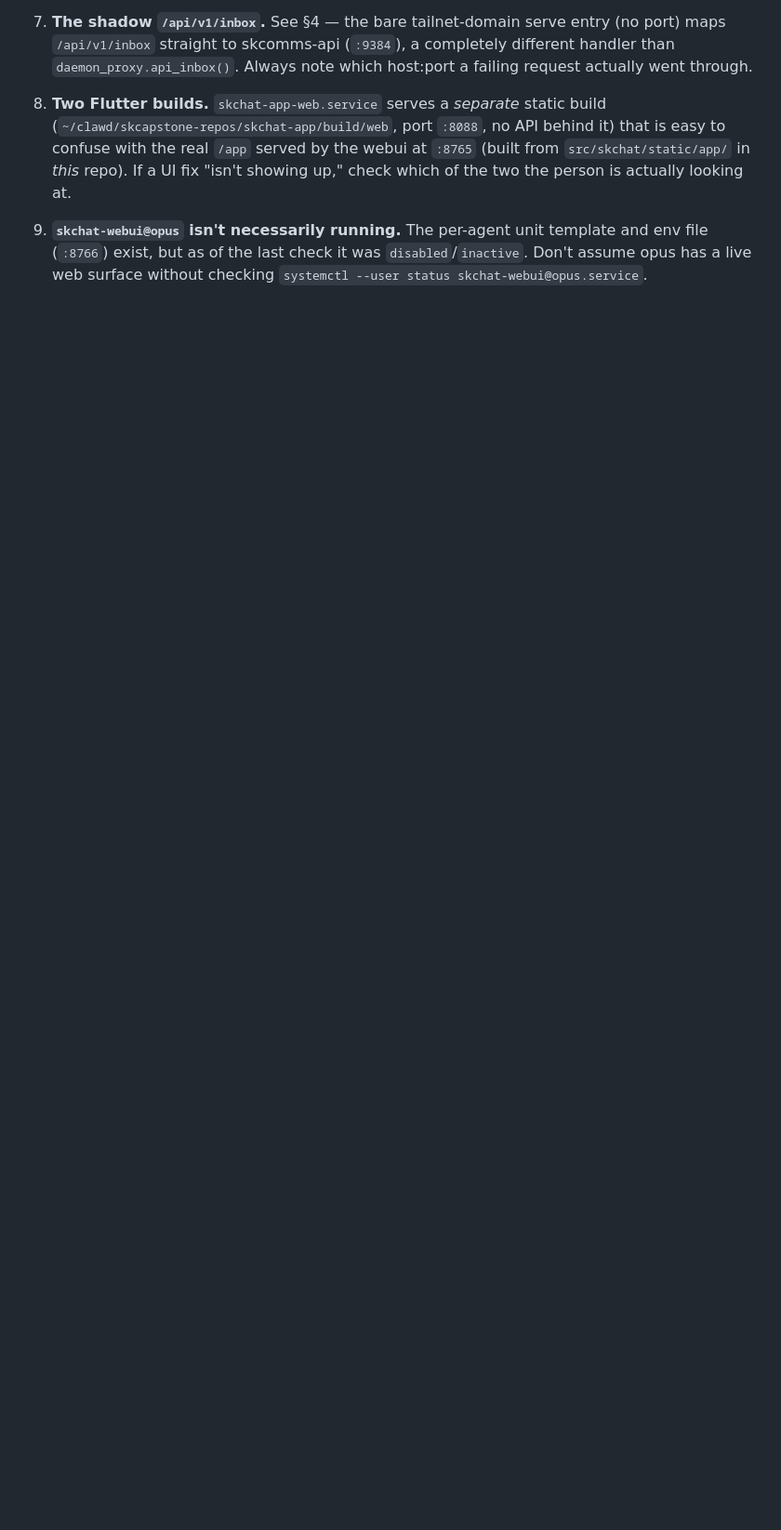
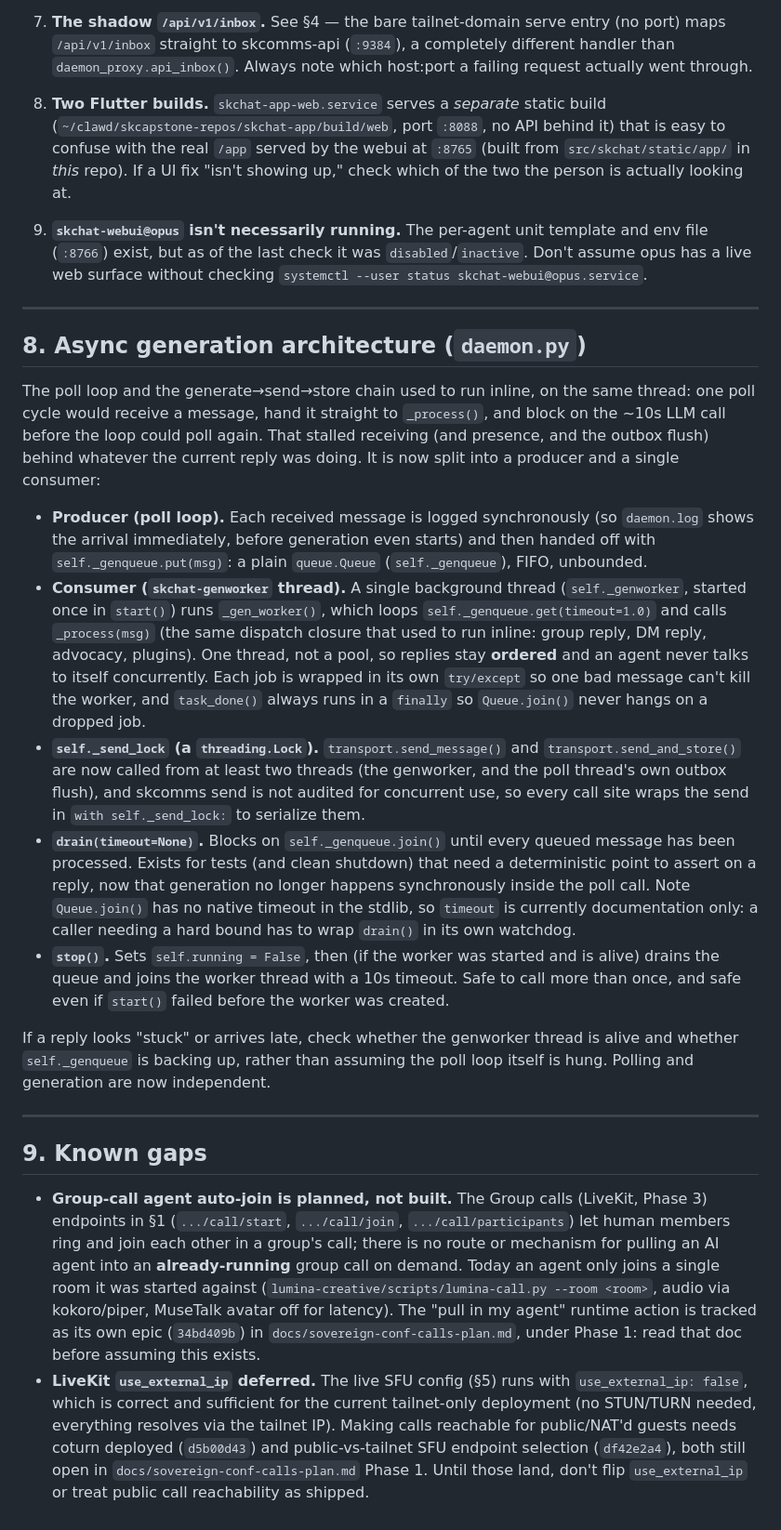
Before and after one commit to smilinTux/skchat, a Markdown page: docs/WEBAPP-AND-API-ARCHITECTURE.md, the part around one of its changes. Shown at 93% size. Drawn GitHub-style; blank space fills up the shorter version.

Commit message:
docs: document async generation, group-thread persistence, model routing
Brings WEBAPP-AND-API-ARCHITECTURE.md up to date with the deployed code
(commit f29c9f1): the poll-loop/genworker queue split in daemon.py, the
receive-side canonical group-thread persistence for fanned-in peer-agent
messages, the group-aware (not blanket thread_id) DM/group filter in
_lumina_messages, and the responder's move to skgateway sk-default
(registry auto-router) instead of the dead reg:ornith model id. Adds a
short known-gaps note for group-call agent auto-join and the deferred
public-facing LiveKit use_external_ip work, pointing at
docs/sovereign-conf-calls-plan.md.

Co-Authored-By: Claude Opus 4.7 <noreply@anthropic.com>

```diff
--- a/docs/WEBAPP-AND-API-ARCHITECTURE.md
+++ b/docs/WEBAPP-AND-API-ARCHITECTURE.md
@@ -493,3 +500,72 @@ refreshes. That's the only place the two surfaces touch.
    template and env file (`:8766`) exist, but as of the last check it was
    `disabled`/`inactive`. Don't assume opus has a live web surface without
    checking `systemctl --user status skchat-webui@opus.service`.
+
+---
+
+## 8. Async generation architecture (`daemon.py`)
+
+The poll loop and the generate→send→store chain used to run inline, on the
+same thread: one poll cycle would receive a message, hand it straight to
+`_process()`, and block on the ~10s LLM call before the loop could poll
+again. That stalled receiving (and presence, and the outbox flush) behind
+whatever the current reply was doing. It is now split into a producer and a
+single consumer:
+
+- **Producer (poll loop).** Each received message is logged synchronously
+  (so `daemon.log` shows the arrival immediately, before generation even
+  starts) and then handed off with `self._genqueue.put(msg)`: a plain
+  `queue.Queue` (`self._genqueue`), FIFO, unbounded.
+- **Consumer (`skchat-genworker` thread).** A single background thread
+  (`self._genworker`, started once in `start()`) runs `_gen_worker()`, which
+  loops `self._genqueue.get(timeout=1.0)` and calls `_process(msg)` (the
+  same dispatch closure that used to run inline: group reply, DM reply,
+  advocacy, plugins). One thread, not a pool, so replies stay **ordered**
+  and an agent never talks to itself concurrently. Each job is wrapped in
+  its own `try/except` so one bad message can't kill the worker, and
+  `task_done()` always runs in a `finally` so `Queue.join()` never hangs on
+  a dropped job.
+- **`self._send_lock` (a `threading.Lock`).** `transport.send_message()` and
+  `transport.send_and_store()` are now called from at least two threads
+  (the genworker, and the poll thread's own outbox flush), and skcomms send
+  is not audited for concurrent use, so every call site wraps the send in
+  `with self._send_lock:` to serialize them.
+- **`drain(timeout=None)`.** Blocks on `self._genqueue.join()` until every
+  queued message has been processed. Exists for tests (and clean shutdown)
+  that need a deterministic point to assert on a reply, now that generation
+  no longer happens synchronously inside the poll call. Note `Queue.join()`
+  has no native timeout in the stdlib, so `timeout` is currently
+  documentation only: a caller needing a hard bound has to wrap `drain()`
+  in its own watchdog.
+- **`stop()`.** Sets `self.running = False`, then (if the worker was
+  started and is alive) drains the queue and joins the worker thread with a
+  10s timeout. Safe to call more than once, and safe even if `start()`
+  failed before the worker was created.
+
+If a reply looks "stuck" or arrives late, check whether the genworker
+thread is alive and whether `self._genqueue` is backing up, rather than
+assuming the poll loop itself is hung. Polling and generation are now
+independent.
+
+---
+
+## 9. Known gaps
+
+- **Group-call agent auto-join is planned, not built.** The Group calls
+  (LiveKit, Phase 3) endpoints in §1 (`.../call/start`, `.../call/join`,
+  `.../call/participants`) let human members ring and join each other in a
+  group's call; there is no route or mechanism for pulling an AI agent into
+  an **already-running** group call on demand. Today an agent only joins a
+  single room it was started against (`lumina-creative/scripts/lumina-call.py
+  --room <room>`, audio via kokoro/piper, MuseTalk avatar off for latency).
+  The "pull in my agent" runtime action is tracked as its own epic
+  (`34bd409b`) in `docs/sovereign-conf-calls-plan.md`, under Phase 1: read
+  that doc before assuming this exists.
+- **LiveKit `use_external_ip` deferred.** The live SFU config (§5) runs with
+  `use_external_ip: false`, which is correct and sufficient for the current
+  tailnet-only deployment (no STUN/TURN needed, everything resolves via the
+  tailnet IP). Making calls reachable for public/NAT'd guests needs coturn
+  deployed (`d5b00d43`) and public-vs-tailnet SFU endpoint selection
+  (`df42e2a4`), both still open in `docs/sovereign-conf-calls-plan.md`
+  Phase 1. Until those land, don't flip `use_external_ip` or treat public
+  call reachability as shipped.
```
Also changed, not shown: other parts of docs/WEBAPP-AND-API-ARCHITECTURE.md (+12 -5 lines).
